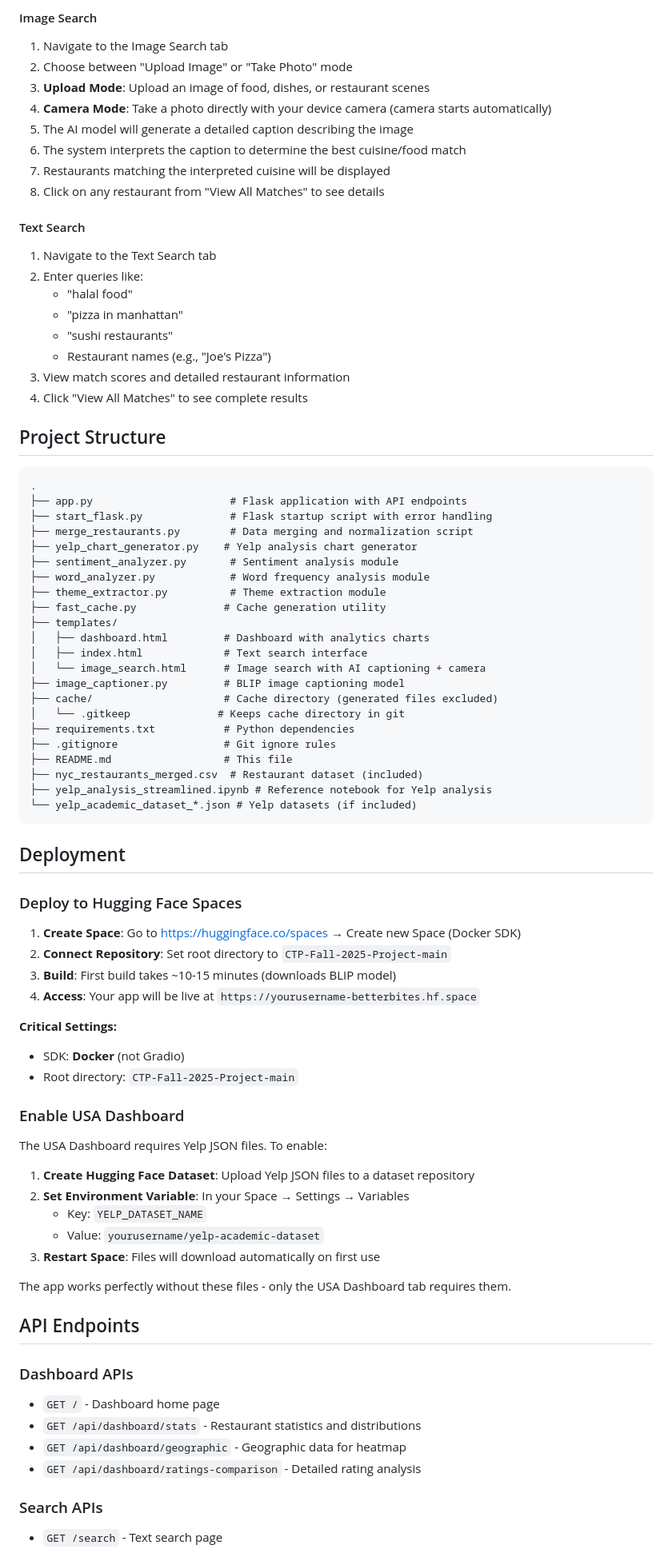
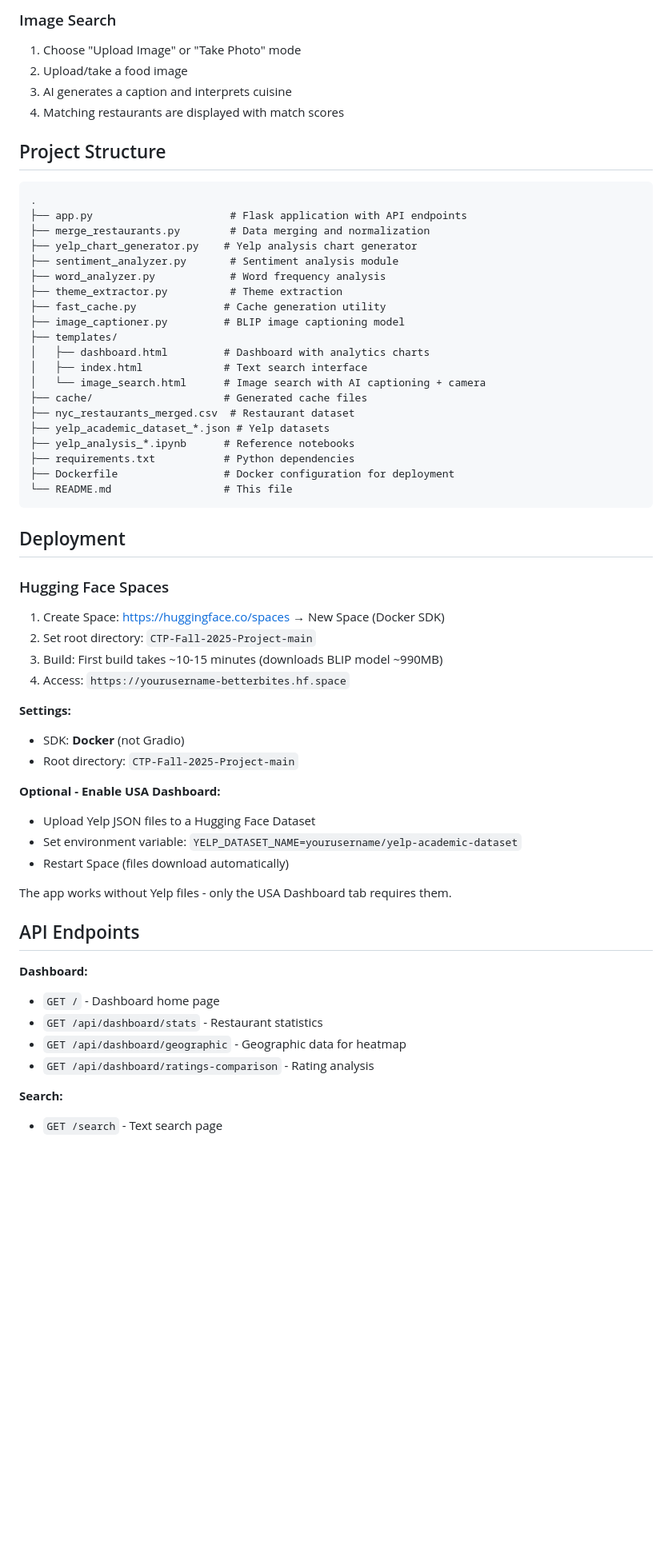
Before and after one commit to Faraj11/CTP-Fall-2025-Project, a Markdown page: README.md, the part around the change printed below. Shown: that part at 80% size. GitHub-like rendering; blank space fills up the shorter version.

Commit message:
Revise README for clarity and detail
Updated README to enhance clarity and conciseness, including feature descriptions, installation instructions, and technical details.

````diff
--- a/README.md
+++ b/README.md
@@ -71,83 +71,62 @@ This repository includes the processed NYC restaurant data (`nyc_restaurants_mer
 
-#### Image Search
-1. Navigate to the Image Search tab
-2. Choose between "Upload Image" or "Take Photo" mode
-3. **Upload Mode**: Upload an image of food, dishes, or restaurant scenes
-4. **Camera Mode**: Take a photo directly with your device camera (camera starts automatically)
-5. The AI model will generate a detailed caption describing the image
-6. The system interprets the caption to determine the best cuisine/food match
-7. Restaurants matching the interpreted cuisine will be displayed
-8. Click on any restaurant from "View All Matches" to see details
-
-#### Text Search
-1. Navigate to the Text Search tab
-2. Enter queries like:
-   - "halal food"
-   - "pizza in manhattan"
-   - "sushi restaurants"
-   - Restaurant names (e.g., "Joe's Pizza")
-3. View match scores and detailed restaurant information
-4. Click "View All Matches" to see complete results
+### Image Search
+1. Choose "Upload Image" or "Take Photo" mode
+2. Upload/take a food image
+3. AI generates a caption and interprets cuisine
+4. Matching restaurants are displayed with match scores
 
 ## Project Structure
 
 ```
 .
 ├── app.py                      # Flask application with API endpoints
-├── start_flask.py              # Flask startup script with error handling
-├── merge_restaurants.py        # Data merging and normalization script
+├── merge_restaurants.py        # Data merging and normalization
 ├── yelp_chart_generator.py    # Yelp analysis chart generator
 ├── sentiment_analyzer.py       # Sentiment analysis module
-├── word_analyzer.py            # Word frequency analysis module
-├── theme_extractor.py          # Theme extraction module
+├── word_analyzer.py            # Word frequency analysis
+├── theme_extractor.py          # Theme extraction
 ├── fast_cache.py              # Cache generation utility
+├── image_captioner.py         # BLIP image captioning model
 ├── templates/
 │   ├── dashboard.html         # Dashboard with analytics charts
 │   ├── index.html             # Text search interface
 │   └── image_search.html      # Image search with AI captioning + camera
-├── image_captioner.py         # BLIP image captioning model
-├── cache/                     # Cache directory (generated files excluded)
-│   └── .gitkeep              # Keeps cache directory in git
+├── cache/                     # Generated cache files
+├── nyc_restaurants_merged.csv  # Restaurant dataset
+├── yelp_academic_dataset_*.json # Yelp datasets
+├── yelp_analysis_*.ipynb      # Reference notebooks
 ├── requirements.txt           # Python dependencies
-├── .gitignore                 # Git ignore rules
-├── README.md                  # This file
-├── nyc_restaurants_merged.csv  # Restaurant dataset (included)
-├── yelp_analysis_streamlined.ipynb # Reference notebook for Yelp analysis
-└── yelp_academic_dataset_*.json # Yelp datasets (if included)
+├── Dockerfile                 # Docker configuration for deployment
+└── README.md                  # This file
 ```
 
 ## Deployment
 
-### Deploy to Hugging Face Spaces
+### Hugging Face Spaces
 
-1. **Create Space**: Go to https://huggingface.co/spaces → Create new Space (Docker SDK)
-2. **Connect Repository**: Set root directory to `CTP-Fall-2025-Project-main`
-3. **Build**: First build takes ~10-15 minutes (downloads BLIP model)
-4. **Access**: Your app will be live at `https://yourusername-betterbites.hf.space`
+1. Create Space: https://huggingface.co/spaces → New Space (Docker SDK)
+2. Set root directory: `CTP-Fall-2025-Project-main`
+3. Build: First build takes ~10-15 minutes (downloads BLIP model ~990MB)
+4. Access: `https://yourusername-betterbites.hf.space`
 
-**Critical Settings:**
+**Settings:**
 - SDK: **Docker** (not Gradio)
 - Root directory: `CTP-Fall-2025-Project-main`
 
-### Enable USA Dashboard
+**Optional - Enable USA Dashboard:**
+- Upload Yelp JSON files to a Hugging Face Dataset
+- Set environment variable: `YELP_DATASET_NAME=yourusername/yelp-academic-dataset`
+- Restart Space (files download automatically)
 
-The USA Dashboard requires Yelp JSON files. To enable:
-
-1. **Create Hugging Face Dataset**: Upload Yelp JSON files to a dataset repository
-2. **Set Environment Variable**: In your Space → Settings → Variables
-   - Key: `YELP_DATASET_NAME`
-   - Value: `yourusername/yelp-academic-dataset`
-3. **Restart Space**: Files will download automatically on first use
-
-The app works perfectly without these files - only the USA Dashboard tab requires them.
+The app works without Yelp files - only the USA Dashboard tab requires them.
 
 ## API Endpoints
 
-### Dashboard APIs
+**Dashboard:**
 - `GET /` - Dashboard home page
-- `GET /api/dashboard/stats` - Restaurant statistics and distributions
+- `GET /api/dashboard/stats` - Restaurant statistics
 - `GET /api/dashboard/geographic` - Geographic data for heatmap
-- `GET /api/dashboard/ratings-comparison` - Detailed rating analysis
+- `GET /api/dashboard/ratings-comparison` - Rating analysis
 
-### Search APIs
+**Search:**
 - `GET /search` - Text search page
````
Also changed, not shown: other parts of README.md (+66 -104 lines).
